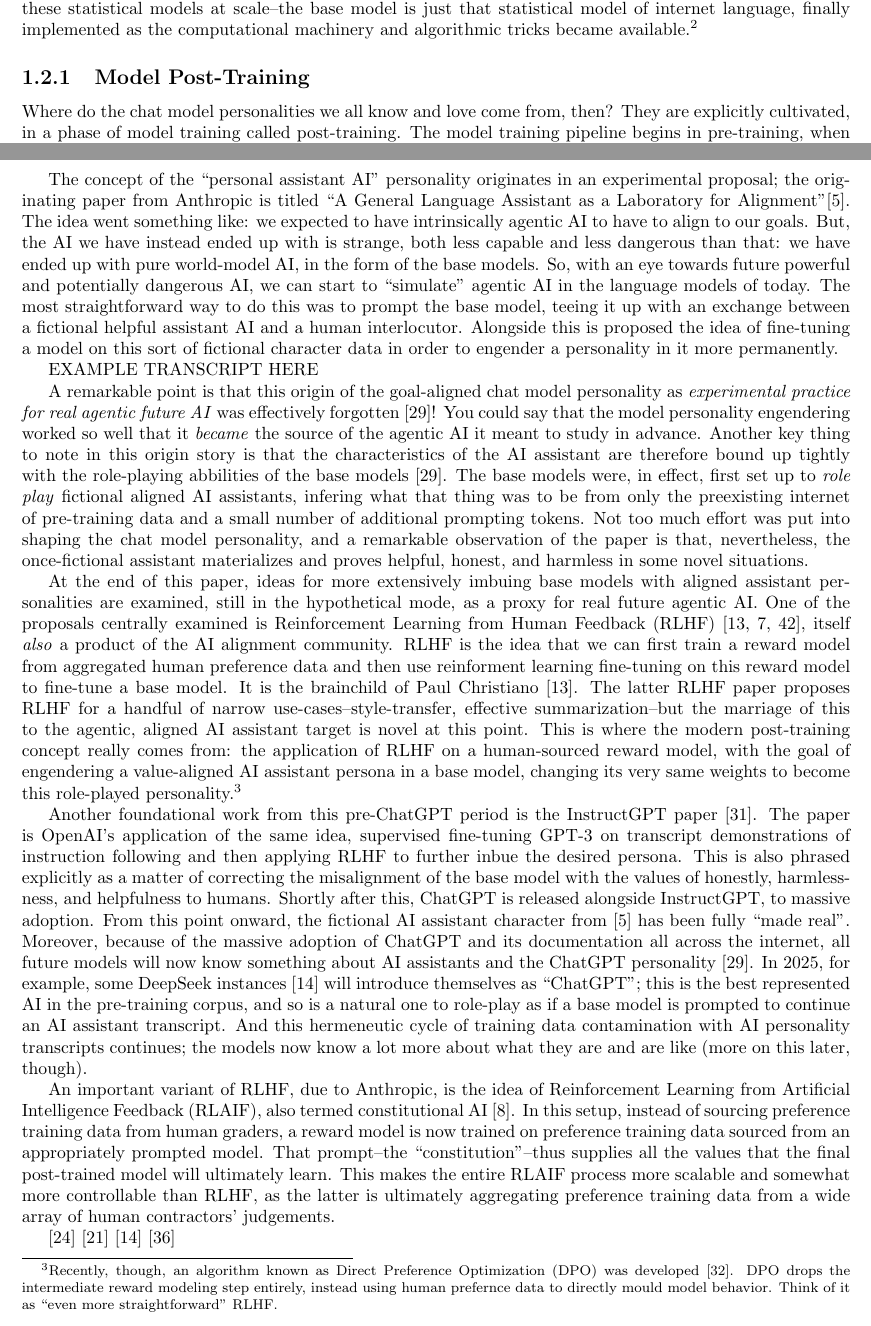
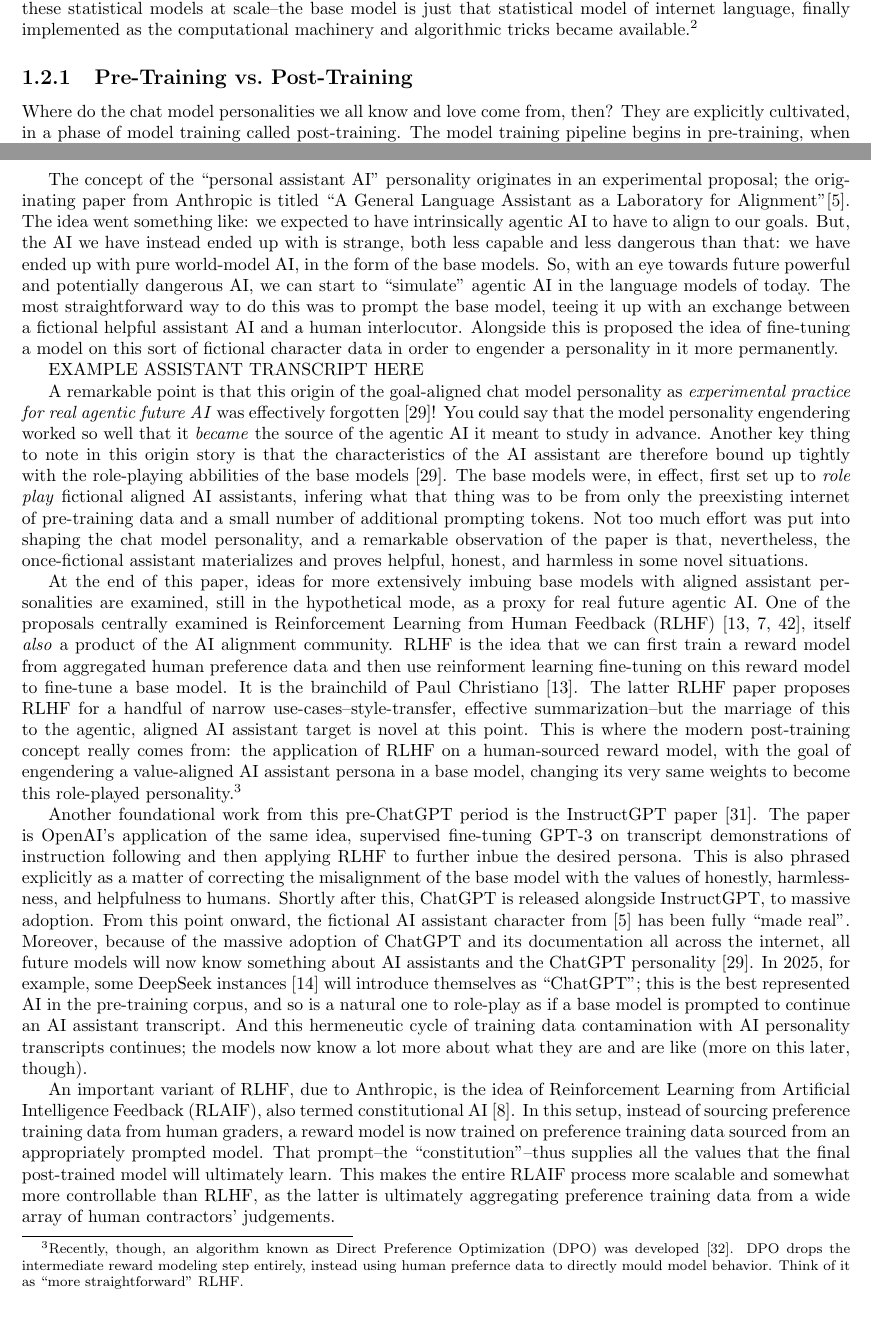
Before and after one commit to simbrain/NeuralNetworksCogSciBook, a LaTeX book (SampleContainerDoc.tex, which reads AI_Alignment.tex): two parts of pages 2 and 3 of 9, joined at a grey line, cut so that both start at the same text. Compiled offline with pdfLaTeX.

Commit message:
feat: division of concerns

```diff
--- a/AI_Alignment.tex
+++ b/AI_Alignment.tex
@@ -119,7 +119,7 @@
 Turing machines in \cite{hutter2000aixi} to this reality of (compute-bounded)
 efficient search over statistical relationships between words.}
 
-\subsection{Model Post-Training}
+\subsection{Pre-Training vs.\ Post-Training}
 % So a new thing was needed, ''personality engendering'' (I guess turn-taking
 % and length of responses also came out of this, right?) The helpful assistant
 % persona we are used to didn’t just happen automatically. That took work. Also
@@ -156,7 +156,7 @@
 fine-tuning a model on this sort of fictional character data in order to
 engender a personality in it more permanently.
 
-EXAMPLE TRANSCRIPT HERE
+EXAMPLE ASSISTANT TRANSCRIPT HERE
 
 A remarkable point is that this origin of the goal-aligned chat model
 personality as \emph{experimental practice for real agentic future AI} was
@@ -191,7 +191,7 @@
 this role-played personality.\footnote{Recently, though, an algorithm known as
 Direct Preference Optimization (DPO) was developed \cite{rafailov2024dpo}. DPO
 drops the intermediate reward modeling step entirely, instead using human
-prefernce data to directly mould model behavior. Think of it as ``even more
+prefernce data to directly mould model behavior. Think of it as ``more
 straightforward'' RLHF. }
 
 Another foundational work from this pre-ChatGPT period is the InstructGPT paper
```
Also changed, not shown: AI_Alignment.tex (1 more changed lines).
